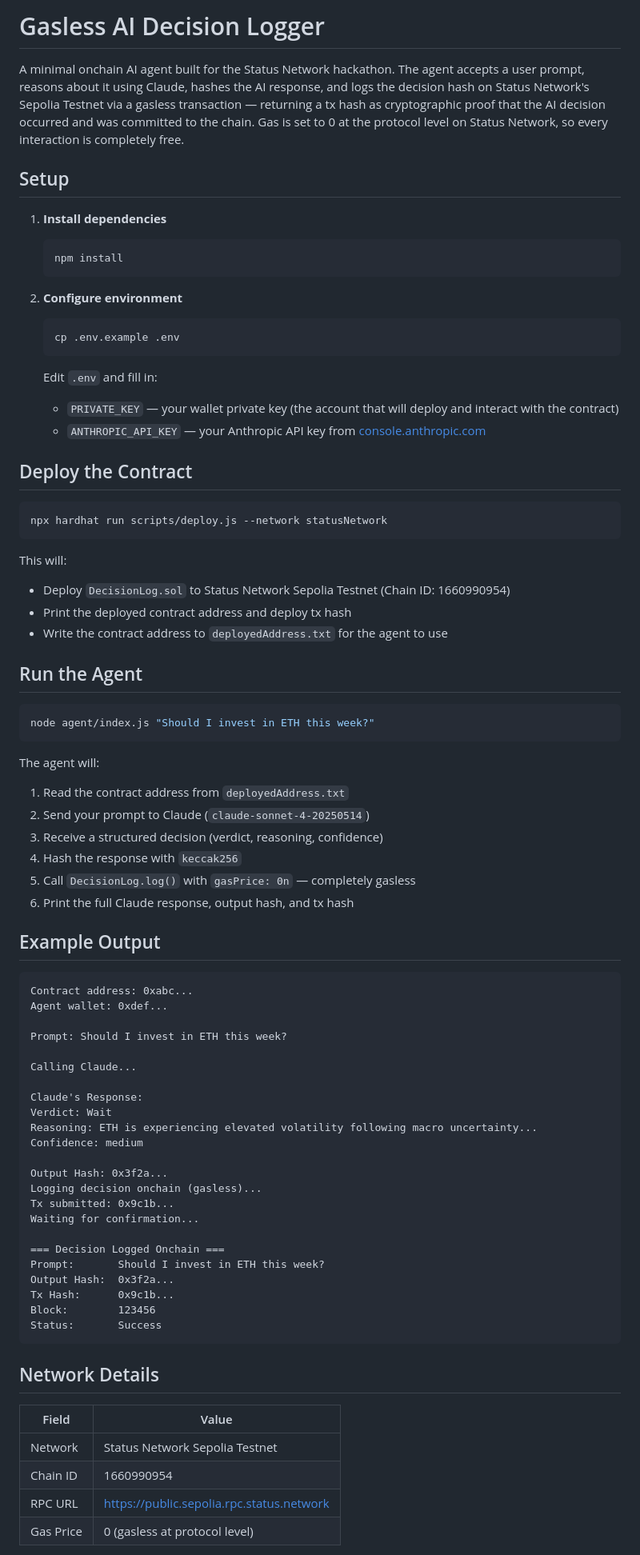
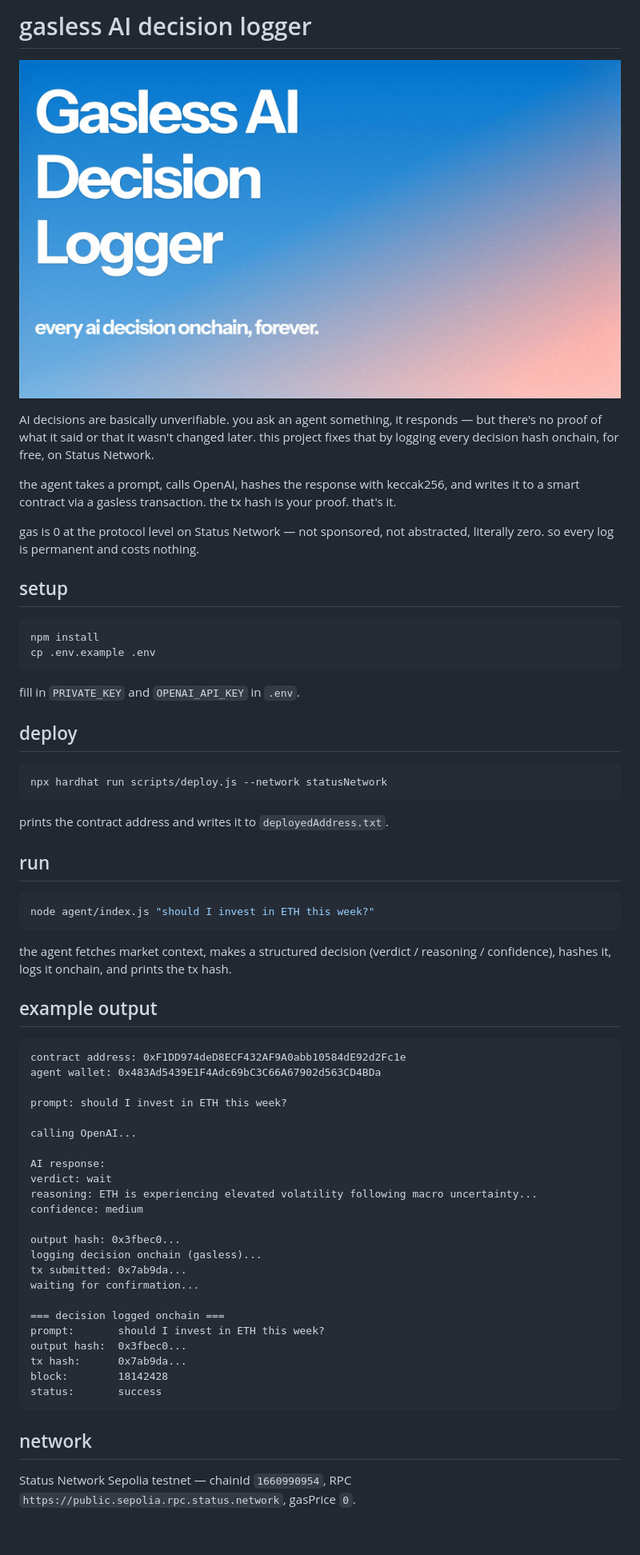
Before and after one commit to eipieq/status-network, a Markdown page: README.md, the part around one of its changes. Shown at 80% size. Rendered like a GitHub page; pictures changed too: ai-decision-logger.jpg (added); blank space fills up the shorter version.

Commit message:
add jpg cover image to README
Co-Authored-By: Claude Sonnet 4.6 <noreply@anthropic.com>

````diff
--- a/README.md
+++ b/README.md
@@ -1,81 +1,67 @@
-# Gasless AI Decision Logger
+# gasless AI decision logger
 
-A minimal onchain AI agent built for the Status Network hackathon. The agent accepts a user prompt, reasons about it using Claude, hashes the AI response, and logs the decision hash on Status Network's Sepolia Testnet via a gasless transaction — returning a tx hash as cryptographic proof that the AI decision occurred and was committed to the chain. Gas is set to 0 at the protocol level on Status Network, so every interaction is completely free.
+![gasless AI decision logger](ai-decision-logger.jpg)
 
-## Setup
+AI decisions are basically unverifiable. you ask an agent something, it responds — but there's no proof of what it said or that it wasn't changed later. this project fixes that by logging every decision hash onchain, for free, on Status Network.
 
-1. **Install dependencies**
-   ```bash
-   npm install
-   ```
+the agent takes a prompt, calls OpenAI, hashes the response with keccak256, and writes it to a smart contract via a gasless transaction. the tx hash is your proof. that's it.
 
-2. **Configure environment**
-   ```bash
-   cp .env.example .env
-   ```
-   Edit `.env` and fill in:
-   - `PRIVATE_KEY` — your wallet private key (the account that will deploy and interact with the contract)
-   - `ANTHROPIC_API_KEY` — your Anthropic API key from [console.anthropic.com](https://console.anthropic.com)
+gas is 0 at the protocol level on Status Network — not sponsored, not abstracted, literally zero. so every log is permanent and costs nothing.
 
-## Deploy the Contract
+## setup
+
+```bash
+npm install
+cp .env.example .env
+```
+
+fill in `PRIVATE_KEY` and `OPENAI_API_KEY` in `.env`.
+
+## deploy
 
 ```bash
 npx hardhat run scripts/deploy.js --network statusNetwork
 ```
 
-This will:
-- Deploy `DecisionLog.sol` to Status Network Sepolia Testnet (Chain ID: 1660990954)
-- Print the deployed contract address and deploy tx hash
-- Write the contract address to `deployedAddress.txt` for the agent to use
+prints the contract address and writes it to `deployedAddress.txt`.
 
-## Run the Agent
+## run
 
 ```bash
-node agent/index.js "Should I invest in ETH this week?"
+node agent/index.js "should I invest in ETH this week?"
 ```
 
-The agent will:
-1. Read the contract address from `deployedAddress.txt`
-2. Send your prompt to Claude (`claude-sonnet-4-20250514`)
-3. Receive a structured decision (verdict, reasoning, confidence)
-4. Hash the response with `keccak256`
-5. Call `DecisionLog.log()` with `gasPrice: 0n` — completely gasless
-6. Print the full Claude response, output hash, and tx hash
+the agent fetches market context, makes a structured decision (verdict / reasoning / confidence), hashes it, logs it onchain, and prints the tx hash.
 
-## Example Output
+## example output
 
 ```
-Contract address: 0xabc...
-Agent wallet: 0xdef...
+contract address: 0xF1DD974deD8ECF432AF9A0abb10584dE92d2Fc1e
+agent wallet: 0x483Ad5439E1F4Adc69bC3C66A67902d563CD4BDa
 
-Prompt: Should I invest in ETH this week?
+prompt: should I invest in ETH this week?
 
-Calling Claude...
+calling OpenAI...
 
-Claude's Response:
-Verdict: Wait
-Reasoning: ETH is experiencing elevated volatility following macro uncertainty...
-Confidence: medium
+AI response:
+verdict: wait
+reasoning: ETH is experiencing elevated volatility following macro uncertainty...
+confidence: medium
 
-Output Hash: 0x3f2a...
-Logging decision onchain (gasless)...
-Tx submitted: 0x9c1b...
-Waiting for confirmation...
+output hash: 0x3fbec0...
+logging decision onchain (gasless)...
+tx submitted: 0x7ab9da...
+waiting for confirmation...
 
-=== Decision Logged Onchain ===
-Prompt:       Should I invest in ETH this week?
-Output Hash:  0x3f2a...
-Tx Hash:      0x9c1b...
-Block:        123456
-Status:       Success
+=== decision logged onchain ===
+prompt:       should I invest in ETH this week?
+output hash:  0x3fbec0...
+tx hash:      0x7ab9da...
+block:        18142428
+status:       success
 ```
 
-## Network Details
+## network
 
-| Field       | Value                                        |
-|-------------|----------------------------------------------|
-| Network     | Status Network Sepolia Testnet               |
-| Chain ID    | 1660990954                                   |
-| RPC URL     | https://public.sepolia.rpc.status.network    |
-| Gas Price   | 0 (gasless at protocol level)                |
+Status Network Sepolia testnet — chainId `1660990954`, RPC `https://public.sepolia.rpc.status.network`, gasPrice `0`.
 
````
Also changed, not shown: other parts of README.md (+6 -16 lines), 1 other file.
